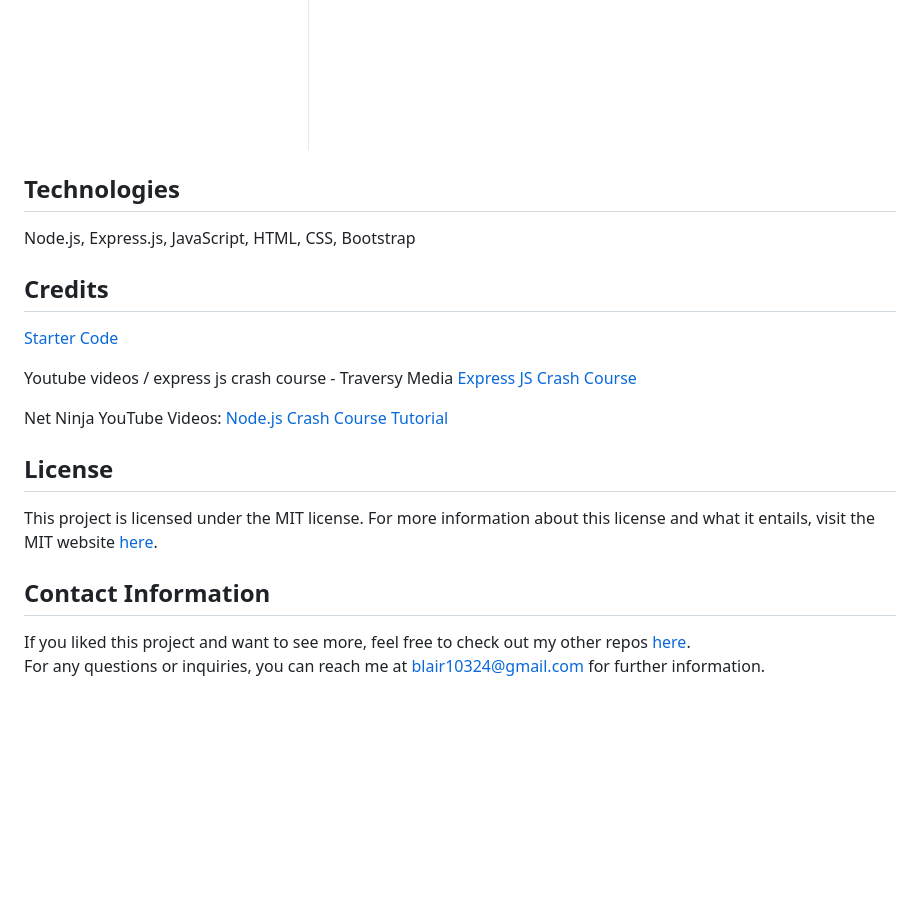
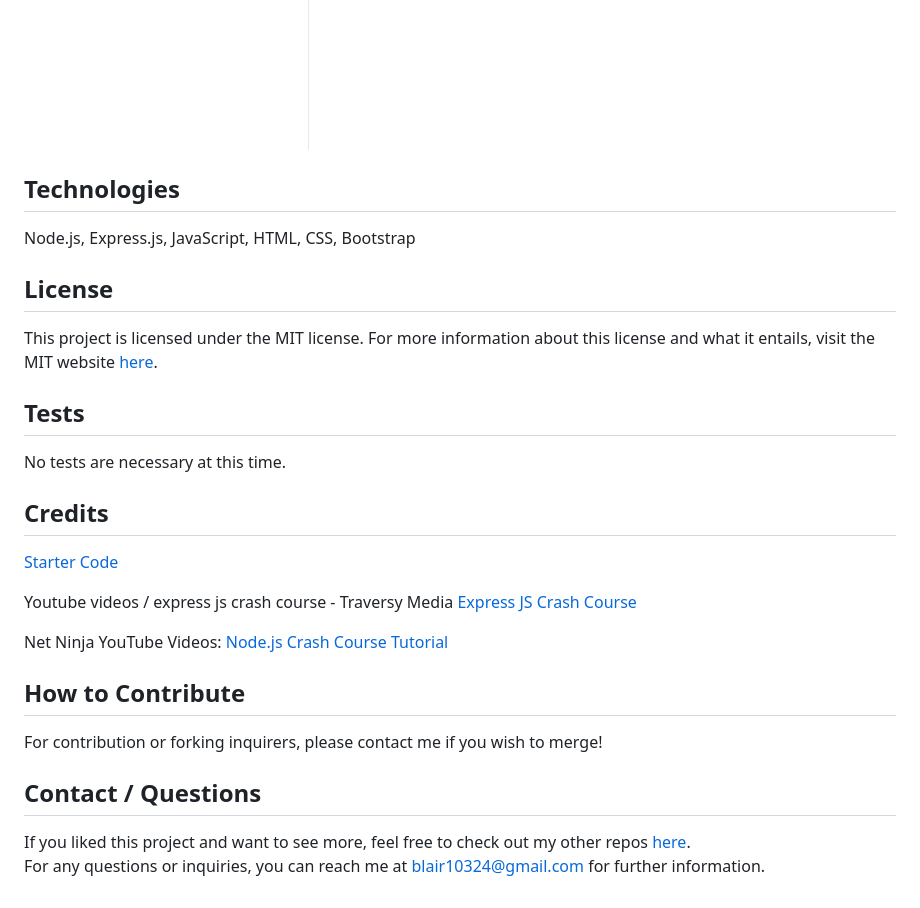
Before and after one commit to blairrrrwho/note-taker-express, a Markdown page: README.md, the part around one of its changes. Drawn GitHub-style; blank space fills up the shorter version.

```diff
--- a/README.md
+++ b/README.md
@@ -38,8 +42,18 @@ Live URL deployed to Heroku: <a href="https://incredible-note-taker-express.hero
 ![Screenshot of blank textboxes](./public/assets/images/screenshotNewNote.png)
 ![Screenshot of Demo add notes](./public/assets/images/screenshotNotesAdd.png)
 
+
 ## Technologies
 Node.js, Express.js, JavaScript, HTML, CSS, Bootstrap
+
+
+## License
+This project is licensed under the MIT license. For more information about this license and what it entails, visit the MIT website <a href="https://opensource.org/licenses/MIT">here</a>.
+
+
+## Tests
+No tests are necessary at this time.
+
 
 ## Credits
 <a href= "https://github.com/coding-boot-camp/miniature-eureka">Starter Code</a>
@@ -48,9 +62,11 @@ Youtube videos / express js crash course - Traversy Media <a href="https://www.y
 
 Net Ninja YouTube Videos: <a href="https://www.youtube.com/watch?v=zb3Qk8SG5Ms&list=PL4cUxeGkcC9jsz4LDYc6kv3ymONOKxwBU">Node.js Crash Course Tutorial</a>
 
-## License
-This project is licensed under the MIT license. For more information about this license and what it entails, visit the MIT website <a href="https://opensource.org/licenses/MIT">here</a>.
 
-## Contact Information
+## How to Contribute
+For contribution or forking inquirers, please contact me if you wish to merge!
+
+
+## Contact / Questions
   If you liked this project and want to see more, feel free to check out my other repos [here](https://github.com/blairrrrwho).
   For any questions or inquiries, you can reach me at blair10324@gmail.com for further information.
```
Also changed, not shown: other parts of README.md (+7 -3 lines).
